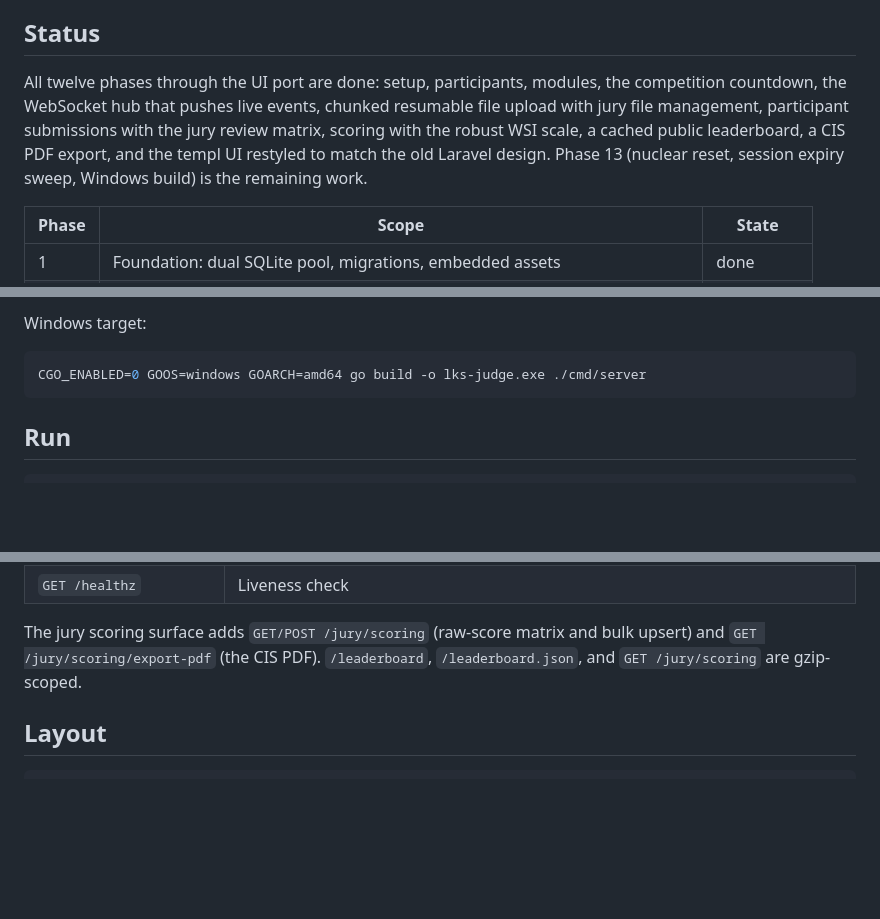
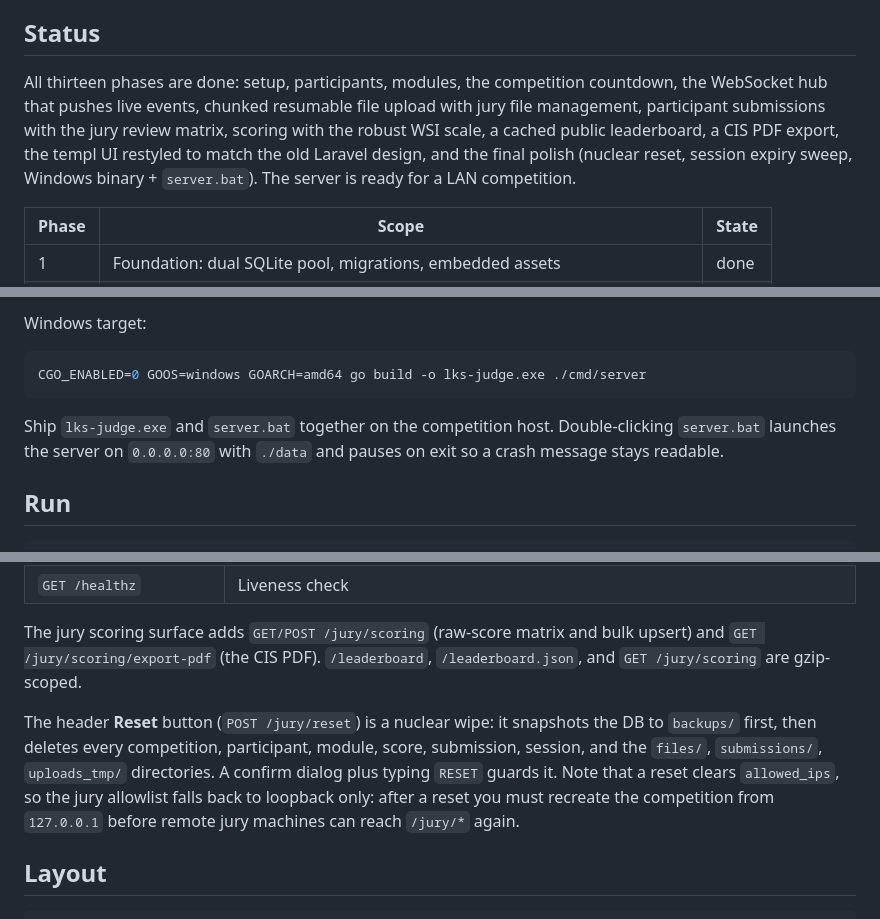
Before and after one commit to fzrilsh/lks-judge, a Markdown page: README.md, 3 parts joined by grey strips. Drawn GitHub-style; blank space fills up the shorter version.

````diff
--- a/README.md
+++ b/README.md
@@ -7,13 +7,13 @@ Laravel + FrankenPHP + Reverb stack that buckled under concurrent load.
 
 ## Status
 
-All twelve phases through the UI port are done: setup, participants,
+All thirteen phases are done: setup, participants,
 modules, the competition countdown, the WebSocket hub that pushes live events,
 chunked resumable file upload with jury file management, participant submissions
 with the jury review matrix, scoring with the robust WSI scale, a cached
-public leaderboard, a CIS PDF export, and the templ UI restyled to match the
-old Laravel design. Phase 13 (nuclear reset, session expiry sweep, Windows
-build) is the remaining work.
+public leaderboard, a CIS PDF export, the templ UI restyled to match the
+old Laravel design, and the final polish (nuclear reset, session expiry sweep,
+Windows binary + `server.bat`). The server is ready for a LAN competition.
 
 | Phase | Scope | State |
 | ----- | ----- | ----- |
@@ -73,6 +73,10 @@ Windows target:
 CGO_ENABLED=0 GOOS=windows GOARCH=amd64 go build -o lks-judge.exe ./cmd/server
 ```
 
+Ship `lks-judge.exe` and `server.bat` together on the competition host.
+Double-clicking `server.bat` launches the server on `0.0.0.0:80` with `./data`
+and pauses on exit so a crash message stays readable.
+
 ## Run
 
 ```bash
@@ -111,6 +115,14 @@ The jury scoring surface adds `GET/POST /jury/scoring` (raw-score matrix and
 bulk upsert) and `GET /jury/scoring/export-pdf` (the CIS PDF). `/leaderboard`,
 `/leaderboard.json`, and `GET /jury/scoring` are gzip-scoped.
 
+The header **Reset** button (`POST /jury/reset`) is a nuclear wipe: it snapshots
+the DB to `backups/` first, then deletes every competition, participant, module,
+score, submission, session, and the `files/`, `submissions/`, `uploads_tmp/`
+directories. A confirm dialog plus typing `RESET` guards it. Note that a reset
+clears `allowed_ips`, so the jury allowlist falls back to loopback only: after a
+reset you must recreate the competition from `127.0.0.1` before remote jury
+machines can reach `/jury/*` again.
+
 ## Layout
 
 ```
````
Also changed, not shown: other parts of README.md (+1 -1 lines), docs/CHANGELOG.md (+40 -5 lines).
